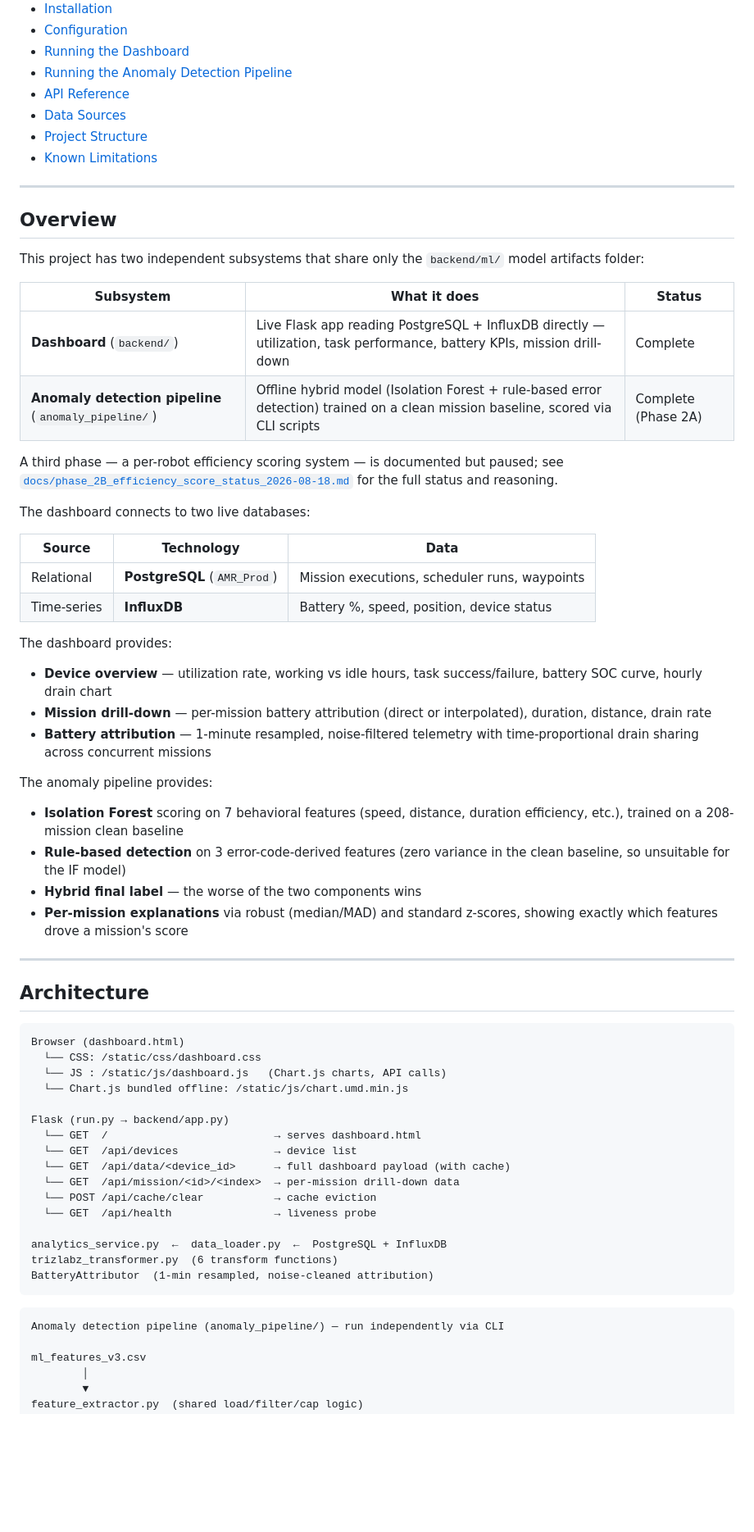
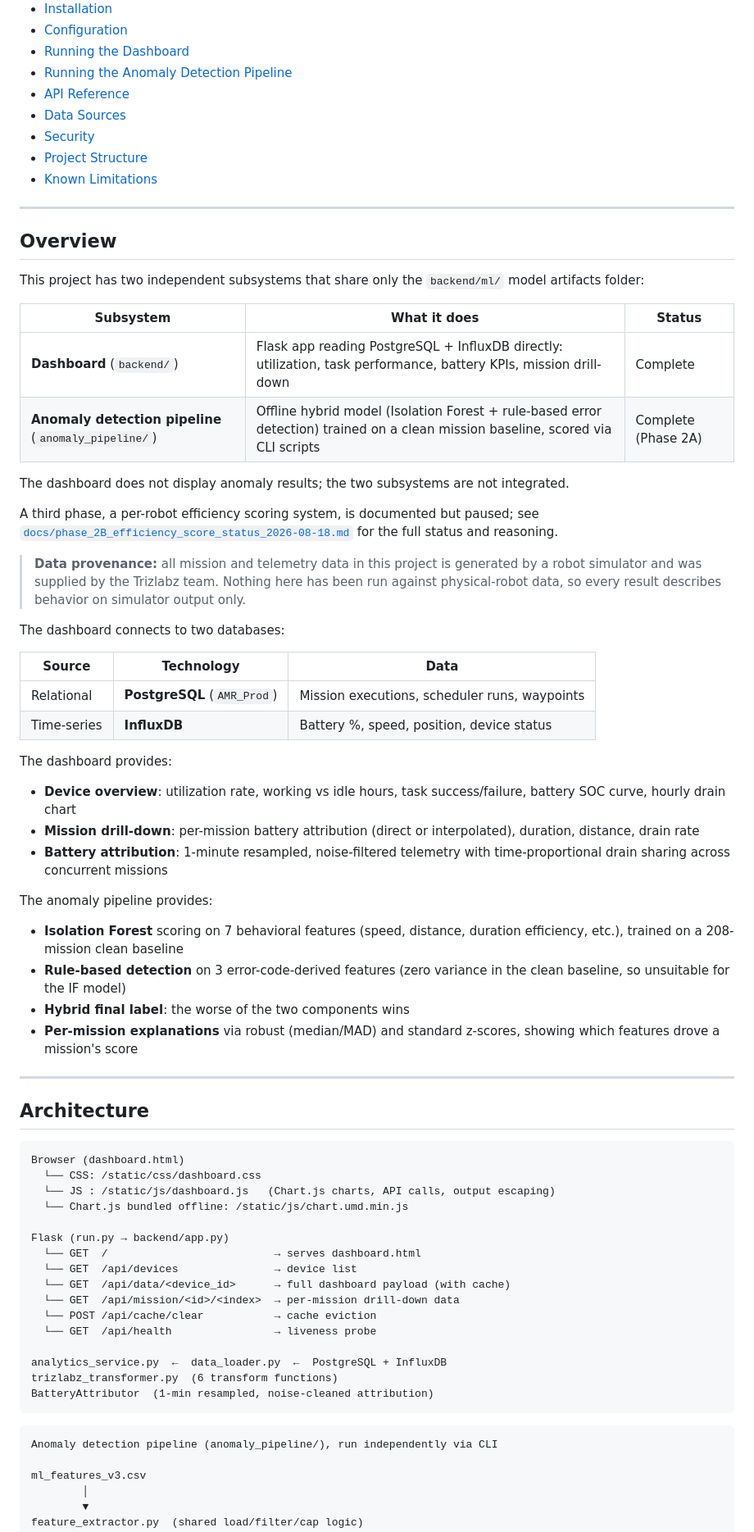
Before and after one commit to Jeswin987/AMR-Analytics-and-Anomaly-Detection, a Markdown page: README.md, the part around one of its changes. Shown at 82% size. Drawn GitHub-style; blank space fills up the shorter version.

````diff
--- a/README.md
+++ b/README.md
@@ -16,6 +16,7 @@
 - [Running the Anomaly Detection Pipeline](#running-the-anomaly-detection-pipeline)
 - [API Reference](#api-reference)
 - [Data Sources](#data-sources)
+- [Security](#security)
 - [Project Structure](#project-structure)
 - [Known Limitations](#known-limitations)
 
@@ -27,12 +28,16 @@ This project has two independent subsystems that share only the `backend/ml/` mo
 
 | Subsystem | What it does | Status |
 |---|---|---|
-| **Dashboard** (`backend/`) | Live Flask app reading PostgreSQL + InfluxDB directly — utilization, task performance, battery KPIs, mission drill-down | Complete |
+| **Dashboard** (`backend/`) | Flask app reading PostgreSQL + InfluxDB directly: utilization, task performance, battery KPIs, mission drill-down | Complete |
 | **Anomaly detection pipeline** (`anomaly_pipeline/`) | Offline hybrid model (Isolation Forest + rule-based error detection) trained on a clean mission baseline, scored via CLI scripts | Complete (Phase 2A) |
 
-A third phase — a per-robot efficiency scoring system — is documented but paused; see [`docs/phase_2B_efficiency_score_status_2026-08-18.md`](docs/phase_2B_efficiency_score_status_2026-08-18.md) for the full status and reasoning.
+The dashboard does not display anomaly results; the two subsystems are not integrated.
 
-The dashboard connects to two live databases:
+A third phase, a per-robot efficiency scoring system, is documented but paused; see [`docs/phase_2B_efficiency_score_status_2026-08-18.md`](docs/phase_2B_efficiency_score_status_2026-08-18.md) for the full status and reasoning.
+
+> **Data provenance:** all mission and telemetry data in this project is generated by a robot simulator and was supplied by the Trizlabz team. Nothing here has been run against physical-robot data, so every result describes behavior on simulator output only.
+
+The dashboard connects to two databases:
 
 | Source | Technology | Data |
 |---|---|---|
@@ -40,15 +45,15 @@ The dashboard connects to two live databases:
 | Time-series | **InfluxDB** | Battery %, speed, position, device status |
 
 The dashboard provides:
-- **Device overview** — utilization rate, working vs idle hours, task success/failure, battery SOC curve, hourly drain chart
-- **Mission drill-down** — per-mission battery attribution (direct or interpolated), duration, distance, drain rate
-- **Battery attribution** — 1-minute resampled, noise-filtered telemetry with time-proportional drain sharing across concurrent missions
+- **Device overview**: utilization rate, working vs idle hours, task success/failure, battery SOC curve, hourly drain chart
+- **Mission drill-down**: per-mission battery attribution (direct or interpolated), duration, distance, drain rate
+- **Battery attribution**: 1-minute resampled, noise-filtered telemetry with time-proportional drain sharing across concurrent missions
 
 The anomaly pipeline provides:
 - **Isolation Forest** scoring on 7 behavioral features (speed, distance, duration efficiency, etc.), trained on a 208-mission clean baseline
 - **Rule-based detection** on 3 error-code-derived features (zero variance in the clean baseline, so unsuitable for the IF model)
-- **Hybrid final label** — the worse of the two components wins
-- **Per-mission explanations** via robust (median/MAD) and standard z-scores, showing exactly which features drove a mission's score
+- **Hybrid final label**: the worse of the two components wins
+- **Per-mission explanations** via robust (median/MAD) and standard z-scores, showing which features drove a mission's score
 
 ---
 
@@ -57,7 +62,7 @@ The anomaly pipeline provides:
 ```
 Browser (dashboard.html)
   └── CSS: /static/css/dashboard.css
-  └── JS : /static/js/dashboard.js   (Chart.js charts, API calls)
+  └── JS : /static/js/dashboard.js   (Chart.js charts, API calls, output escaping)
   └── Chart.js bundled offline: /static/js/chart.umd.min.js
 
 Flask (run.py → backend/app.py)
@@ -74,7 +79,7 @@ BatteryAttributor  (1-min resampled, noise-cleaned attribution)
 ```
 
 ```
-Anomaly detection pipeline (anomaly_pipeline/) — run independently via CLI
+Anomaly detection pipeline (anomaly_pipeline/), run independently via CLI
 
 ml_features_v3.csv
         │
````
Also changed, not shown: other parts of README.md (+78 -40 lines).
